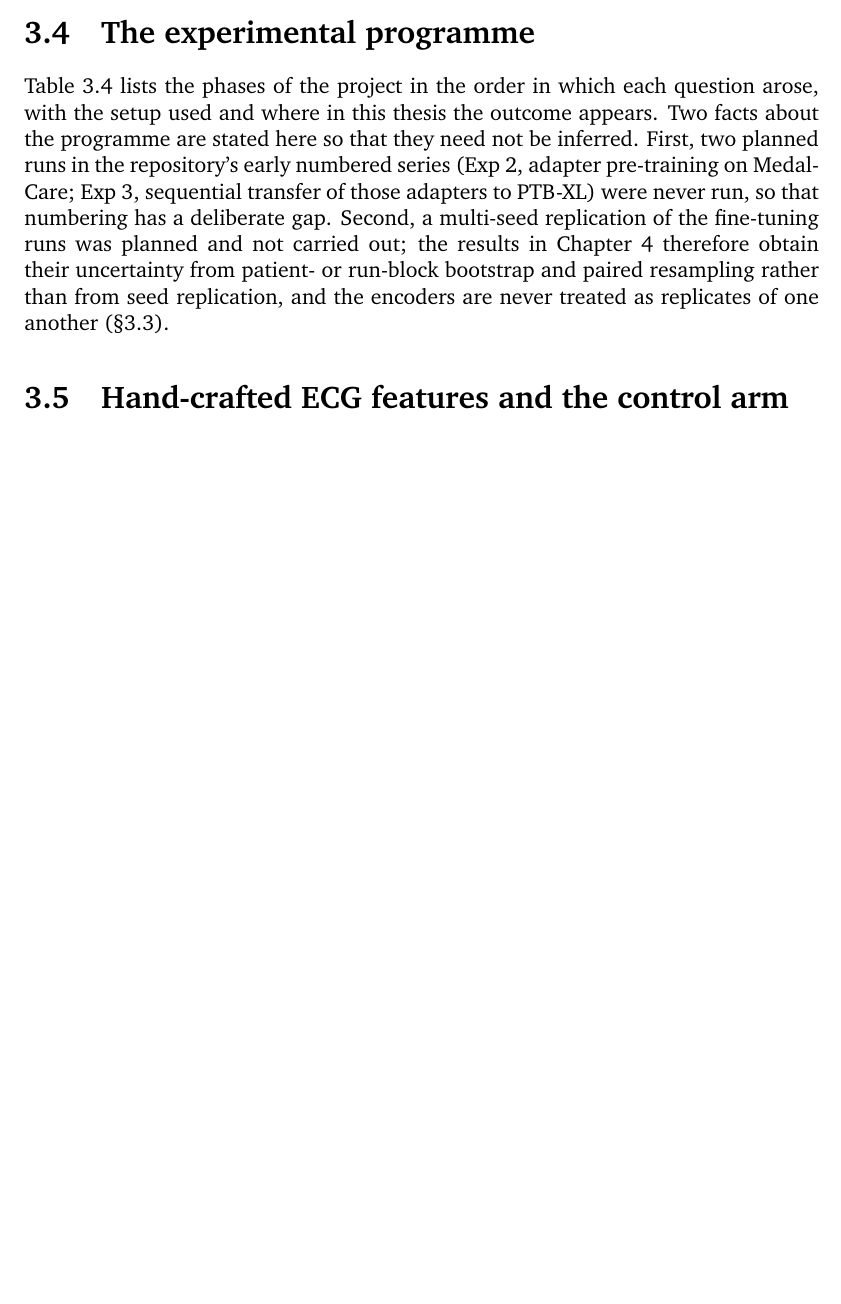
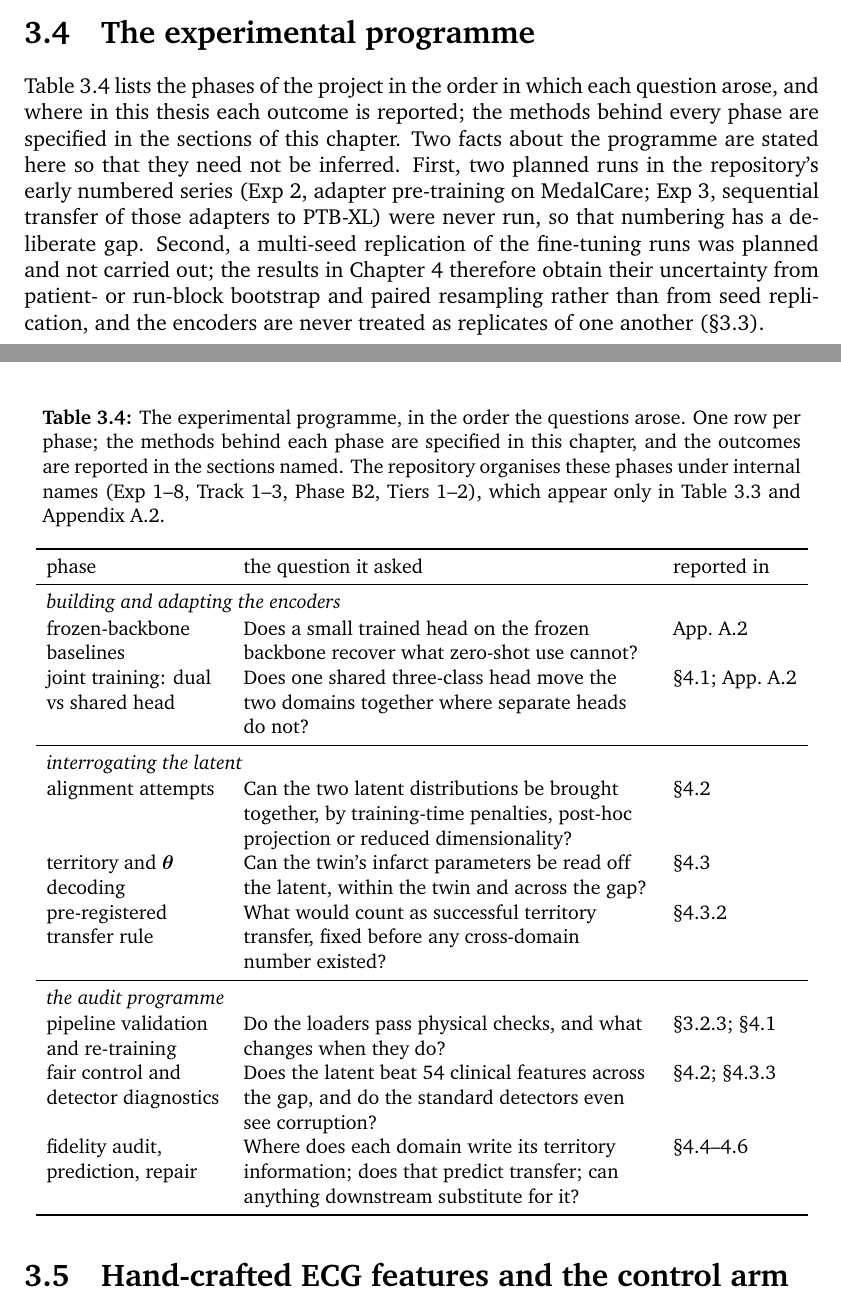
Before and after one commit to shenzi418/Interpreting-Latent-Space-in-Healthcare-Foundational-Models-Using-Digital-Twins, a LaTeX thesis (thesis_writeup/main.tex, which reads thesis_writeup/chapters/03_contribution.tex, thesis_writeup/notation.tex): part of page 23 of 65 before the commit and two parts of pages 25 and 26 of 66 after it, the two joined at a grey line, cut so that both start at the same text, the shorter picture padded with empty space. Compiled offline with pdfLaTeX; a missing bibliography style is replaced by a similar one.

Commit message:
thesis_writeup: Table 3.4 Option A redesign (3 groups, one-sentence questions, repo names out); placeins[section] pins floats to their sections; short mark for §3.5

```diff
--- a/thesis_writeup/chapters/03_contribution.tex
+++ b/thesis_writeup/chapters/03_contribution.tex
@@ -190,13 +190,26 @@ For each run and domain the pooled features are exported once, in the determinis
 \label{sec:programme}
 % v0 DRAFT 18 Aug — for review. Sources: dossier B (definitions §2), dossier C (fact cards). Owner ruling 18 Aug: no dated timeline in the thesis — phases in logical order, no months.
 
-Table~\ref{tab:programme} lists the phases of the project in the order in which each question arose, with the setup used and where in this thesis the outcome appears. Two facts about the programme are stated here so that they need not be inferred. First, two planned runs in the repository's early numbered series (Exp~2, adapter pre-training on MedalCare; Exp~3, sequential transfer of those adapters to PTB-XL) were never run, so that numbering has a deliberate gap. Second, a multi-seed replication of the fine-tuning runs was planned and not carried out; the results in Chapter~\ref{ch:results} therefore obtain their uncertainty from patient- or run-block bootstrap and paired resampling rather than from seed replication, and the encoders are never treated as replicates of one another (\S\ref{sec:encoder}). \tracenote{dossier B §2.2 (Exp 2/3), §5.1 (multi-seed)}
+Table~\ref{tab:programme} lists the phases of the project in the order in which each question arose, and where in this thesis each outcome is reported; the methods behind every phase are specified in the sections of this chapter. Two facts about the programme are stated here so that they need not be inferred. First, two planned runs in the repository's early numbered series (Exp~2, adapter pre-training on MedalCare; Exp~3, sequential transfer of those adapters to PTB-XL) were never run, so that numbering has a deliberate gap. Second, a multi-seed replication of the fine-tuning runs was planned and not carried out; the results in Chapter~\ref{ch:results} therefore obtain their uncertainty from patient- or run-block bootstrap and paired resampling rather than from seed replication, and the encoders are never treated as replicates of one another (\S\ref{sec:encoder}). \tracenote{dossier B §2.2 (Exp 2/3), §5.1 (multi-seed)}
 
 \begin{table}[tb]
-\centering\scriptsize
-\caption{The experimental programme in the order in which each question arose. ``Result'' names the section that reports the outcome; ``App.'' means the numbers were obtained with earlier pipeline iterations or superseded designs and appear only in Appendix~\ref{app:supp}.}
+\centering\small
+\caption{The experimental programme, in the order the questions arose. One row per phase; the methods behind each phase are specified in this chapter, and the outcomes are reported in the sections named. The repository organises these phases under internal names (Exp~1--8, Track~1--3, Phase~B2, Tiers~1--2), which appear only in Table~\ref{tab:runs} and Appendix~\ref{app:prefix}.}
 \label{tab:programme}
-\begin{tabular}{P{3.0cm}P{7.6cm}P{3.1cm}}
+\begin{tabular}{P{3.4cm}P{7.9cm}P{2.4cm}}
 \toprule
-phase & question and setup & result \\
+phase & the question it asked & reported in \\
 \midrule
+\multicolumn{3}{l}{\emph{building and adapting the encoders}}\\[1pt]
+frozen-backbone baselines & Does a small trained head on the frozen backbone recover what zero-shot use cannot? & App.~\ref{app:prefix} \\
+joint training: dual vs shared head & Does one shared three-class head move the two domains together where separate heads do not? & \S\ref{sec:res-adapt}; App.~\ref{app:prefix} \\
+\midrule
+\multicolumn{3}{l}{\emph{interrogating the latent}}\\[1pt]
+alignment attempts & Can the two latent distributions be brought together, by training-time penalties, post-hoc projection or reduced dimensionality? & \S\ref{sec:res-align} \\
+territory and $\thetavec$ decoding & Can the twin's infarct parameters be read off the latent, within the twin and across the gap? & \S\ref{sec:res-decode} \\
+pre-registered transfer rule & What would count as successful territory transfer, fixed before any cross-domain number existed? & \S\ref{sec:track3} \\
+\midrule
+\multicolumn{3}{l}{\emph{the audit programme}}\\[1pt]
+pipeline validation and re-training & Do the loaders pass physical checks, and what changes when they do? & \S\ref{sec:preproc}; \S\ref{sec:res-adapt} \\
+fair control and detector diagnostics & Does the latent beat 54 clinical features across the gap, and do the standard detectors even see corruption? & \S\ref{sec:res-align}; \S\ref{sec:grid12} \\
+fidelity audit, prediction, repair & Where does each domain write its territory information; does that predict transfer; can anything downstream substitute for it? & \S\ref{sec:res-audit}--\ref{sec:res-repair} \\
@@ -214,9 +216,9 @@ Fidelity audit F1--F3 & Which channels carry territory information in each domai
 \bottomrule
 \end{tabular}
 \end{table}
-\tracenote{Table 3.4: dossier B §2 (definitions), dossier C fact cards; date-free by owner ruling 2026-08-18}
+\tracenote{Table 3.4 redesign per owner Option A ruling; phase content unchanged, sources dossiers B/C}
 
-\section{Hand-crafted ECG features and the control arm}
+\section[Features and the control arm]{Hand-crafted ECG features and the control arm}
 \label{sec:features}
 % v0 DRAFT 18 Aug — for review. Setup numbers trace to dossier A §4.
 
--- a/thesis_writeup/notation.tex
+++ b/thesis_writeup/notation.tex
@@ -12,6 +12,7 @@
 \usepackage{amssymb}
 \usepackage{enumitem}
 \usepackage[table]{xcolor}
+\usepackage[section]{placeins}  % floats may not drift past their own section
 \usepackage{xurl}   % allow URLs to break anywhere (long GitHub/ICO links in Declarations)
 \usepackage{tikz}
 \usetikzlibrary{arrows.meta,positioning,fit,backgrounds}     % row shading in the audit tables (loaded before hyperref by includes? no — hyperref is already loaded; xcolor after hyperref is fine)
```
Also changed, not shown: thesis_writeup/chapters/03_contribution.tex (11 more changed lines).
